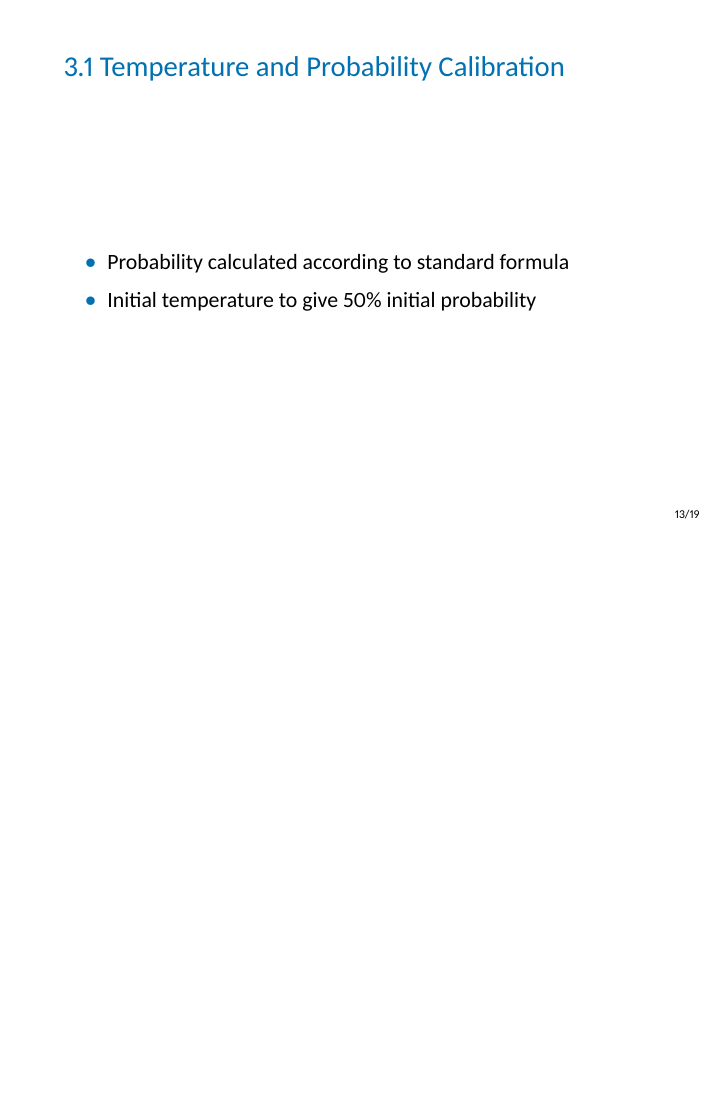
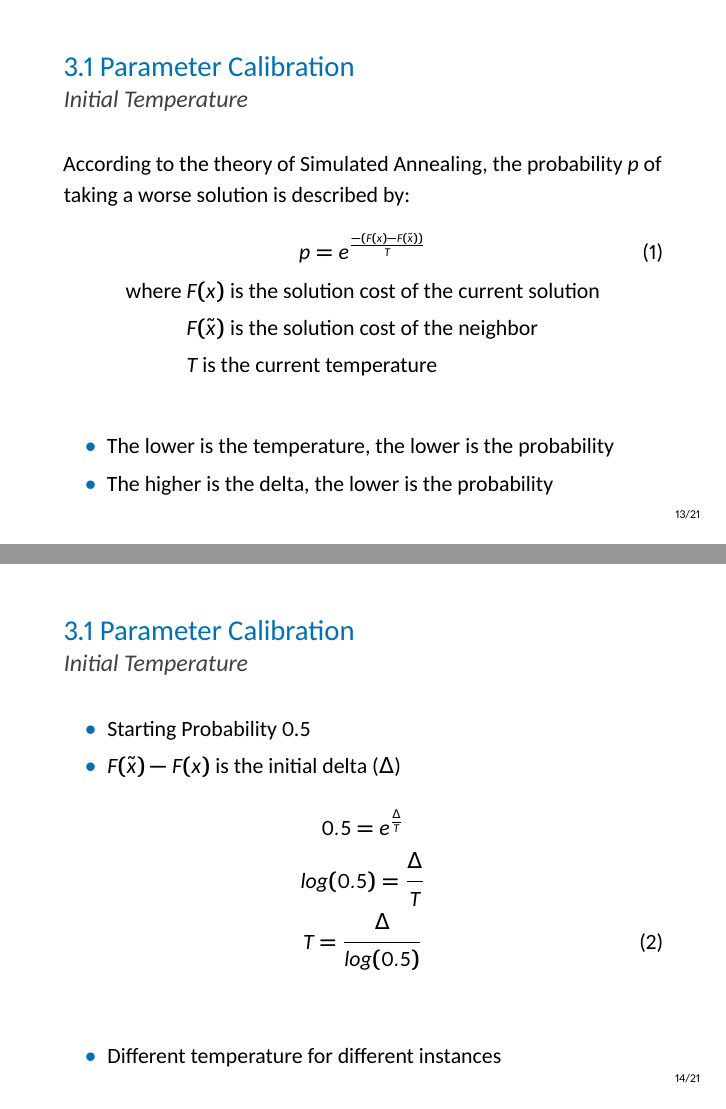
Before and after one commit to PieroMacaluso/ETPsolver_OMAMZ_group09, LaTeX slides (relazione-finale2/phil-pdflatex.tex): page 14 of 20 before the commit and pages 14 and 15 of 22 after it, the two joined at a grey line, the shorter picture padded with empty space. Compiled offline with XeLaTeX.

Commit message:
Work advance in Slides and CandleStick chart

```diff
--- a/relazione-finale2/phil-pdflatex.tex
+++ b/relazione-finale2/phil-pdflatex.tex
@@ -207,24 +207,55 @@
 
 \section{Simulated Mutant Annealing}
 
-\subsection{Temperature and Probability Calibration}
+\subsection{Parameter Calibration}
 
 \begin{frame}
 \frametitle{\thesection.\thesubsection \ \insertsubsection}
+\framesubtitle{Initial Temperature}
+	According to the theory of Simulated Annealing, the probability $p$ of taking a worse solution is described by:
+	\begin{gather}\label{eq:3.1}
+	p = e^{\frac{-(F(x)-F(\tilde{x}))}{T}}\\
+\begin{aligned}
+\text{where } &F(x) \text{ is the solution cost of the current solution}\\
+&F(\tilde{x}) \text{ is the solution cost of the neighbor}\\
+&T \text{ is the current temperature}
+\end{aligned}\notag
+	\end{gather}
+
+\vfill
 \begin{itemize}
-	% TODO: abbozzo
-	\item Probability calculated according to standard formula
-	\item Initial temperature to give 50\% initial probability
+	\item The lower is the temperature, the lower is the probability
+	\item The higher is the delta, the lower is the probability
 \end{itemize}
+
+\end{frame}
+\begin{frame}
+\frametitle{\thesection.\thesubsection \ \insertsubsection}
+\framesubtitle{Initial Temperature}
+\begin{itemize}
+	\item Starting Probability 0.5
+	\item $F(\tilde{x})-F(x)$ is the initial delta ($\Delta$)
+\end{itemize}
+\begin{gather}\label{eq:3.2}
+0.5 = e^{\frac{\Delta}{T}}\notag\\
+log(0.5) = \frac{\Delta}{T}\notag\\
+T = \frac{\Delta}{log(0.5)}\\\notag
+\end{gather}
+
+\begin{itemize}
+	\item Different temperature for different instances
+\end{itemize}
+
 \end{frame}
 
 \subsection{Neighbor Generation/Mutation}
 
 \begin{frame}
 \frametitle{\thesection.\thesubsection \ \insertsubsection}
+\framesubtitle{Mutant Neighbor}
 \begin{enumerate}
 	% TODO: abbozzo
-	\item Generate a neighbor by unscheduling a percentage of exams and rescheduling them
+	\item Generate a neighbor by \alert{unscheduling a percentage of exams} and rescheduling them
 	\item Apply local search
 	\item Apply time slot swapping
 	\item Compare with current (thread-local) solution
```
Also changed, not shown: relazione-finale2/resources/candlelight.png (added), relazione-finale2/phil-pdflatex.tex (25 more changed lines), 2 other files.
